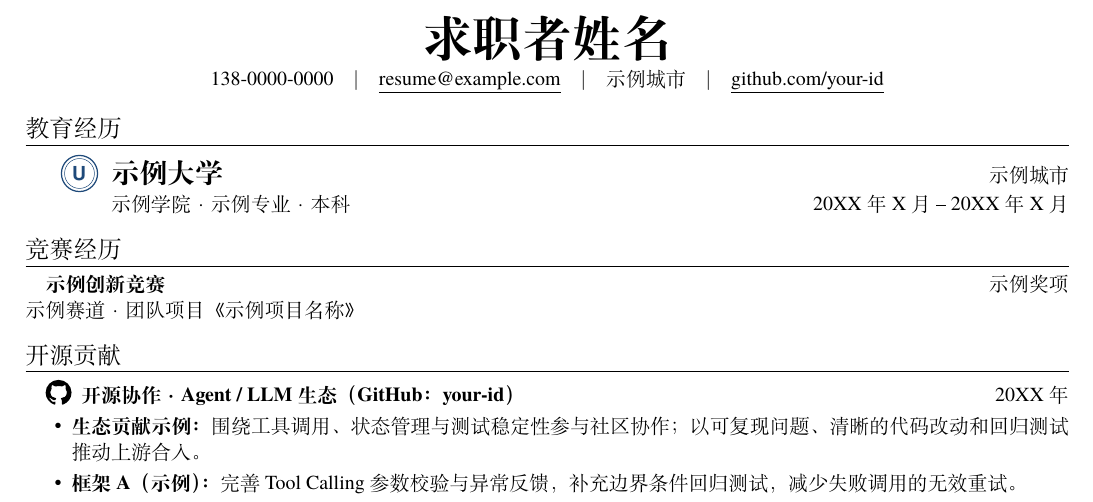
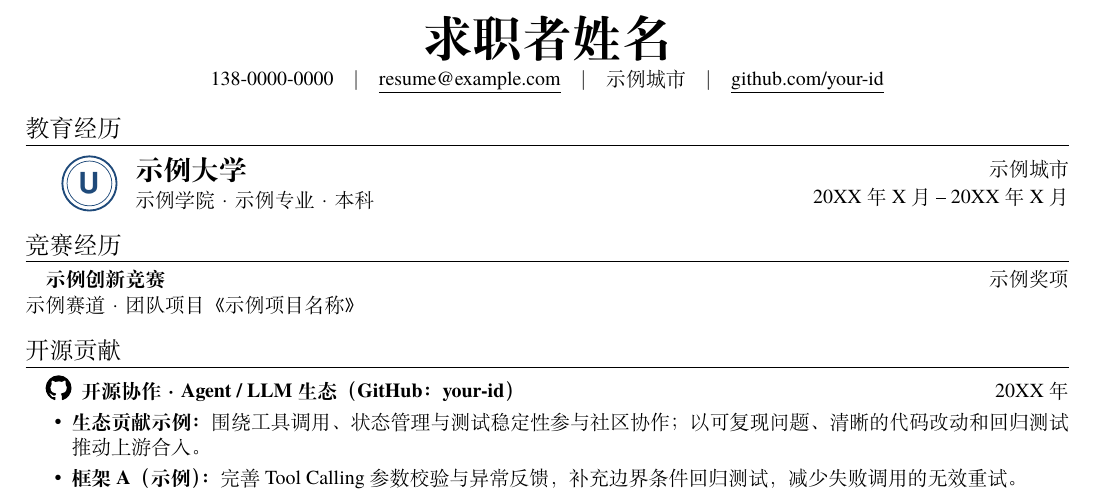
Before and after one commit to Theater-ahyeon/latex-resume-template, a LaTeX document (main.tex): part of the page, cut so that both start at the same text. Compiled offline with XeLaTeX; a missing font is replaced by an installed copy or a similar font.

Commit message:
Enlarge example university emblem

```diff
--- a/main.tex
+++ b/main.tex
@@ -35,8 +35,11 @@
 \end{center}
 
 \section{教育经历}
-\hspace*{17pt}\datedheading{\raisebox{-6pt}{\includegraphics[height=20pt]{university-emblem.pdf}}\hspace{6pt}{\fontsize{14pt}{17pt}\selectfont\bfseries 示例大学}}{示例城市}
-\hspace*{43pt}示例学院 · 示例专业 · 本科\hfill 20XX年X月 -- 20XX年X月
+\noindent\hspace*{17pt}%
+\parbox[c]{30pt}{\includegraphics[height=30pt]{university-emblem.pdf}}%
+\hspace{8pt}%
+\parbox[c]{280pt}{{\fontsize{14pt}{17pt}\selectfont\bfseries 示例大学}\par\vspace{1pt}示例学院 · 示例专业 · 本科}%
+\hfill\parbox[c]{145pt}{\raggedleft 示例城市\par\vspace{1pt}20XX年X月 -- 20XX年X月}\par
 
 \section{竞赛经历}
 \hspace*{10pt}\datedheading{示例创新竞赛}{示例奖项}
```
Also changed, not shown: main.pdf, preview.png.
